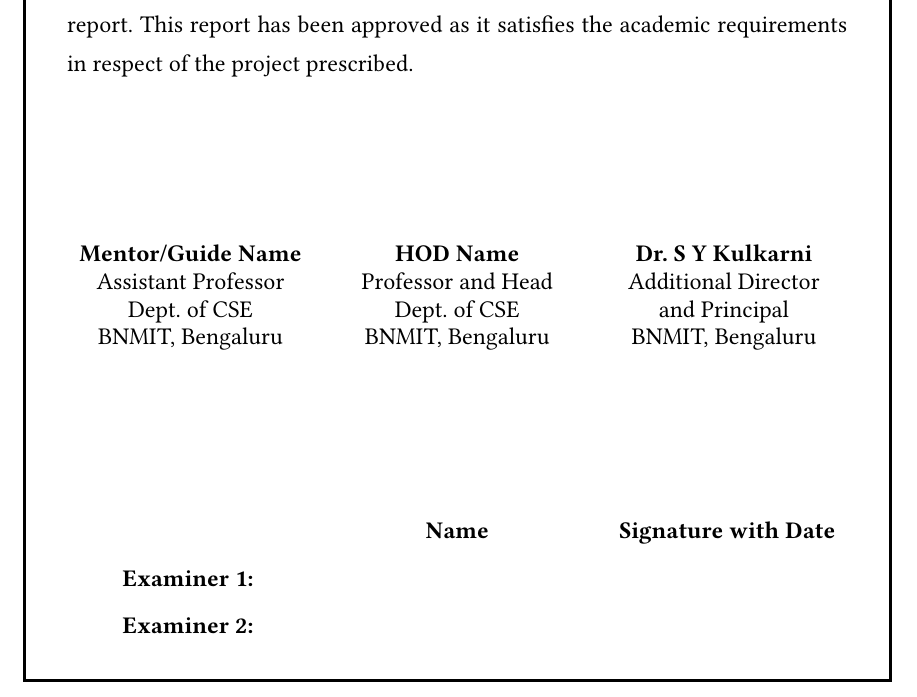
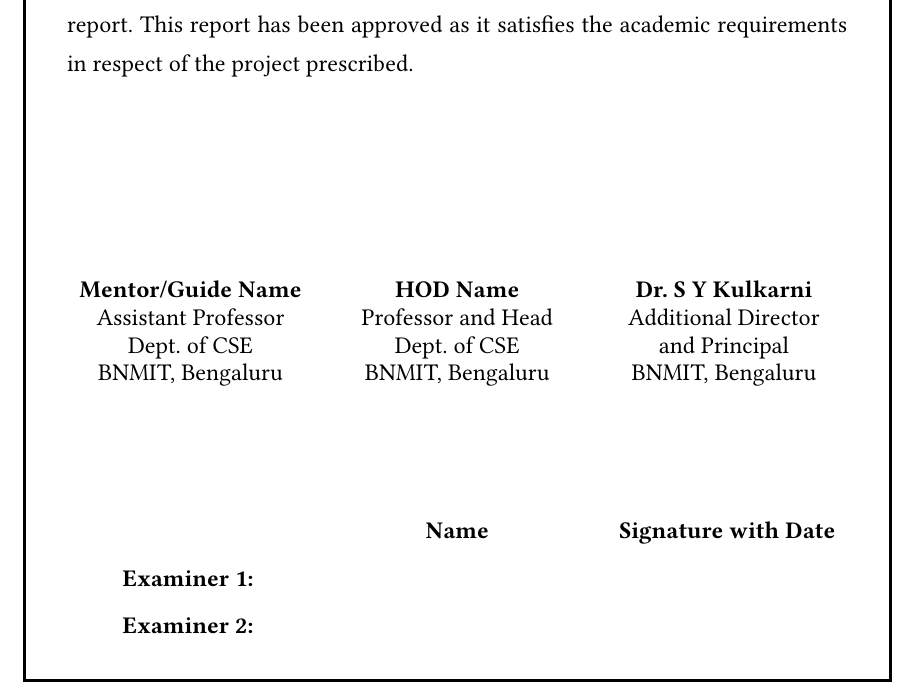
Before and after one commit to Ariaryy/bnmit-typst-report-template, a Typst document (main.typ, which reads 01_preamble/02_certificate.typ): part of page 2 of 22, cut so that both start at the same text. Compiled offline with Typst 0.15; a missing font is replaced by an installed copy or a similar font.

Commit message:
style: add space above certificate signatories

```diff
--- a/01_preamble/02_certificate.typ
+++ b/01_preamble/02_certificate.typ
@@ -45,7 +45,7 @@
 
   #set align(center)
   #v(1fr)
-  #v(24pt * k)
+  #v(36pt * k)
 
   // One column per signatory, so two and four both lay out on their own.
   // Justification is switched off here: at four columns each cell is narrow
```
Also changed, not shown: 01_preamble/02_certificate.typ (1 more changed lines).
